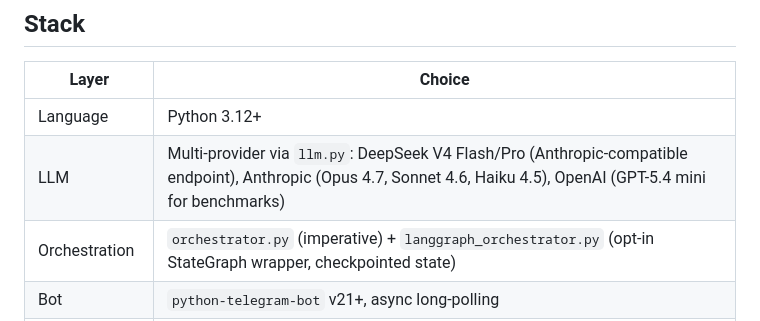
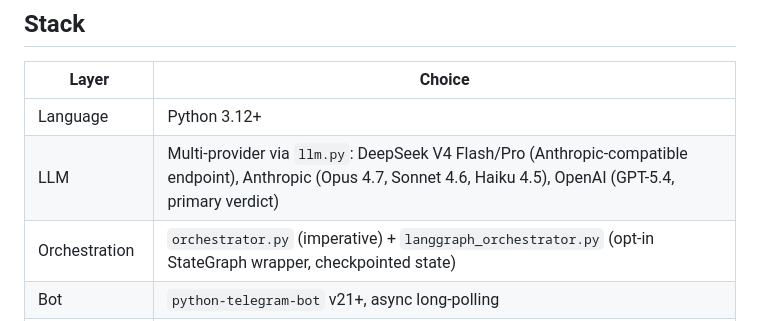
Before and after one commit to DevNick21/trajectory, a Markdown page: CLAUDE.md, the part around the change. Drawn GitHub-style.

```diff
--- a/CLAUDE.md
+++ b/CLAUDE.md
@@ -112,7 +112,7 @@ Self-audit also runs the **company-swap test**: any sentence where swapping the
 | Layer | Choice |
 |-------|--------|
 | Language | Python 3.12+ |
-| LLM | Multi-provider via `llm.py`: DeepSeek V4 Flash/Pro (Anthropic-compatible endpoint), Anthropic (Opus 4.7, Sonnet 4.6, Haiku 4.5), OpenAI (GPT-5.4 mini for benchmarks) |
+| LLM | Multi-provider via `llm.py`: DeepSeek V4 Flash/Pro (Anthropic-compatible endpoint), Anthropic (Opus 4.7, Sonnet 4.6, Haiku 4.5), OpenAI (GPT-5.4, primary verdict) |
 | Orchestration | `orchestrator.py` (imperative) + `langgraph_orchestrator.py` (opt-in StateGraph wrapper, checkpointed state) |
 | Bot | `python-telegram-bot` v21+, async long-polling |
 | Web | React 18 + Vite + TypeScript + TanStack Query + react-router + Tailwind |
```
Also changed, not shown: AGENTS.md (+12 -13 lines).
